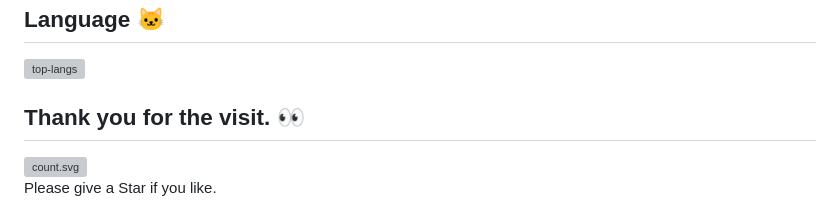
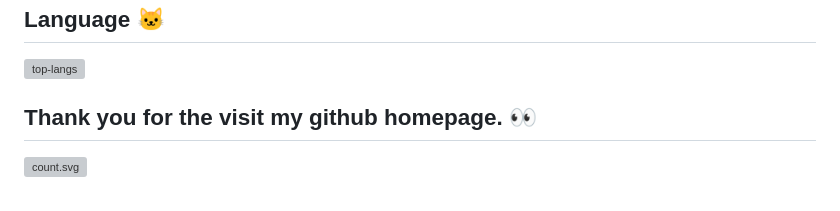
Before and after one commit to heiemooa/heiemooa, a Markdown page: README.md, the part around the change. Rendered like a GitHub page; grey boxes are pictures that could not be loaded.

```diff
--- a/README.md
+++ b/README.md
@@ -70,10 +70,8 @@
 </a>
 <br />
 
-<h2>Thank you for the visit. 👀</h2>
+<h2>Thank you for the visit my github homepage. 👀</h2>
 
 <a href="http://profile-counter.glitch.me/huangfushan/count.svg">
   <img alt="count.svg" src="http://profile-counter.glitch.me/huangfushan/count.svg" />
 </a>
-
-Please give a Star if you like.
```
